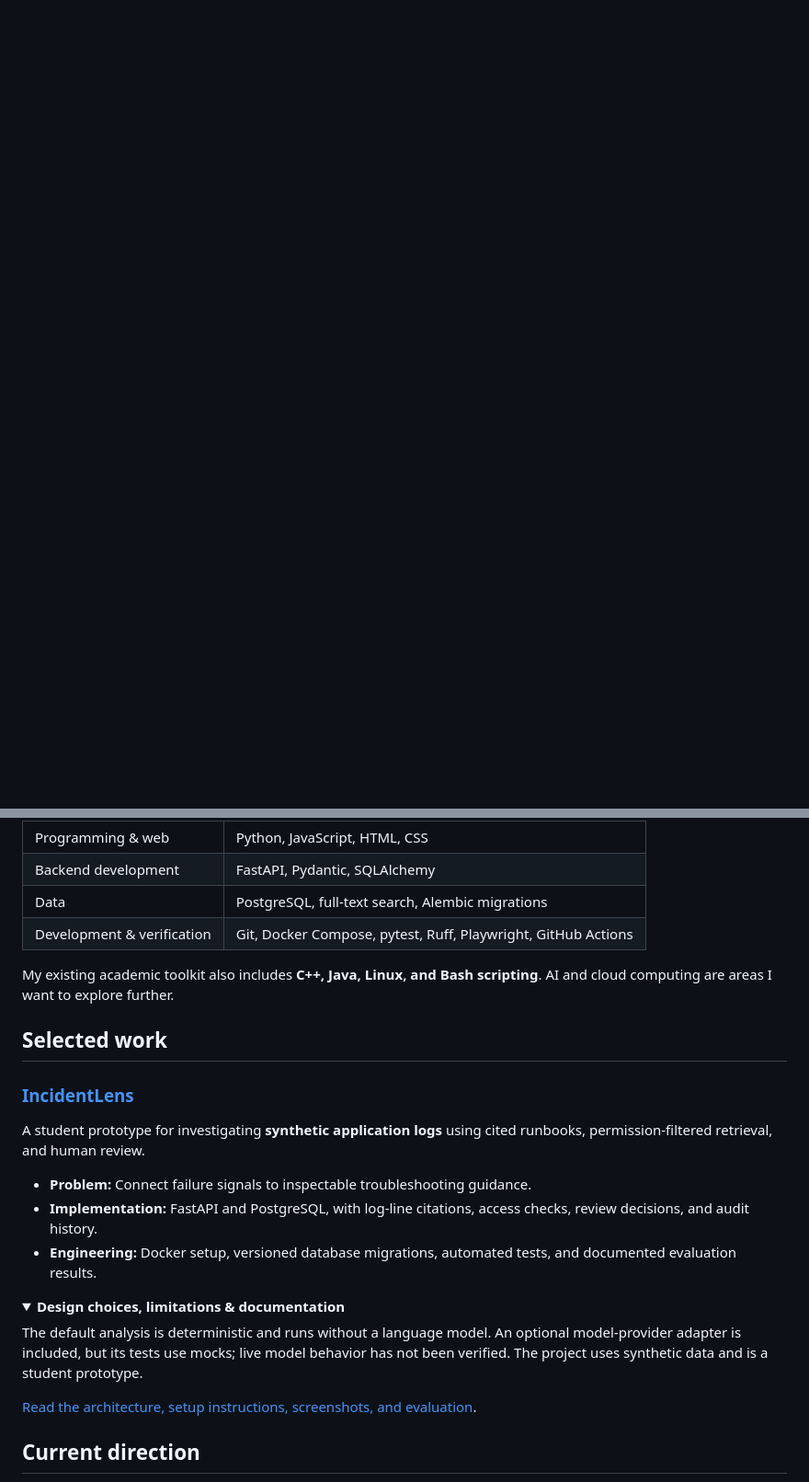
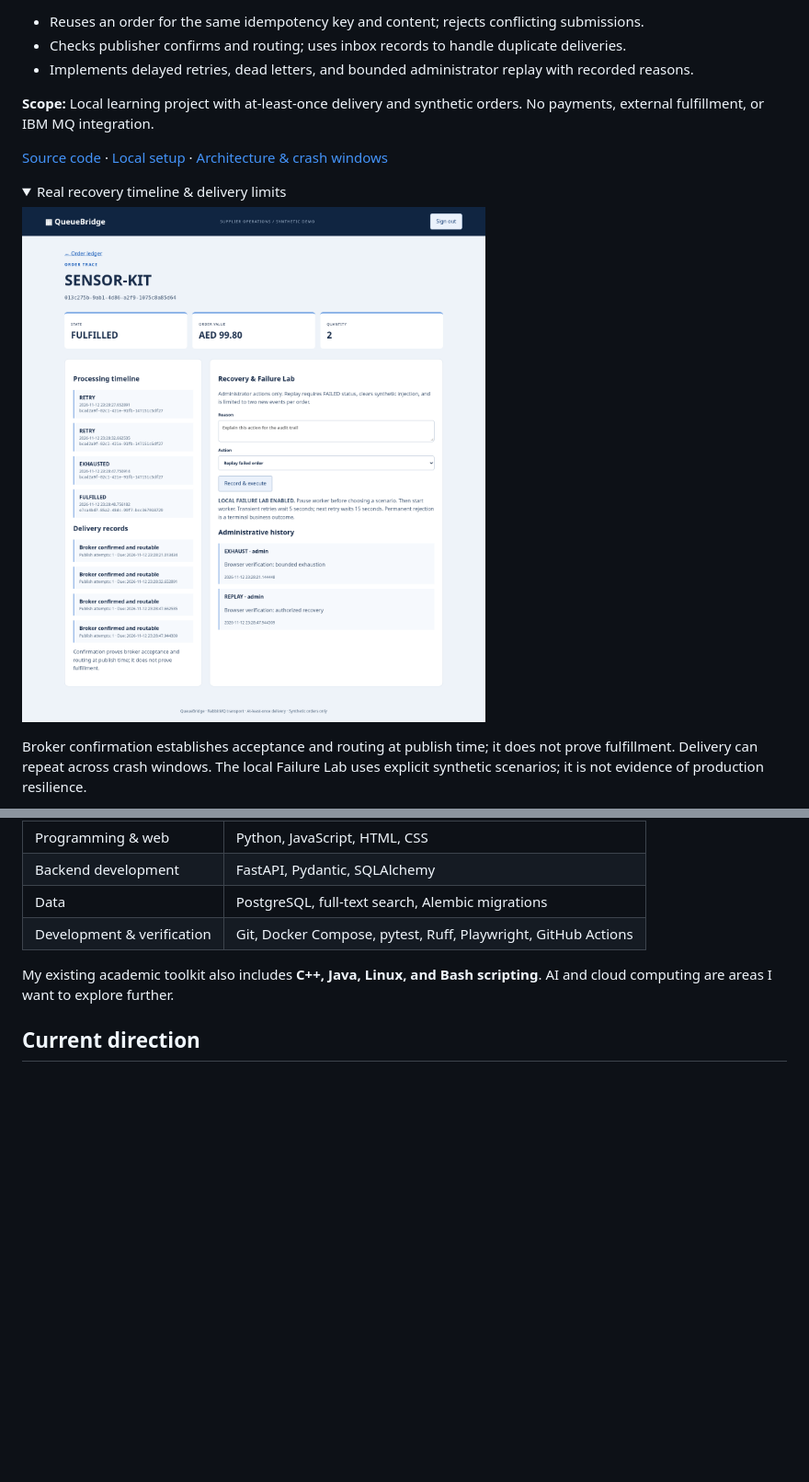
Before and after one commit to mohamedbreed192-droid/mohamedbreed192-droid, a Markdown page: README.md, 2 parts joined by grey strips. Shown at 92% size. Rendered like a GitHub page; pictures changed too: assets/projects/queuebridge-recovery-timeline.png (added); folded sections open; blank space fills up the shorter version.

Commit message:
Feature verified projects with real application screenshots

```diff
--- a/README.md
+++ b/README.md
@@ -12,0 +71,15 @@ I'm studying Computer Science at Canadian University Dubai, with career interest
+- Reuses an order for the same idempotency key and content; rejects conflicting submissions.
+- Checks publisher confirms and routing; uses inbox records to handle duplicate deliveries.
+- Implements delayed retries, dead letters, and bounded administrator replay with recorded reasons.
+
+**Scope:** Local learning project with at-least-once delivery and synthetic orders. No payments, external fulfillment, or IBM MQ integration.
+
+[Source code](https://github.com/mohamedbreed192-droid/queuebridge) · [Local setup](https://github.com/mohamedbreed192-droid/queuebridge#run-locally) · [Architecture & crash windows](https://github.com/mohamedbreed192-droid/queuebridge/blob/main/docs/architecture.md)
+
+<details>
+<summary>Real recovery timeline & delivery limits</summary>
+
+[![QueueBridge order trace showing retry attempts, exhaustion, fulfillment after administrator replay, broker delivery records, and administrative history](assets/projects/queuebridge-recovery-timeline.png)](assets/projects/queuebridge-recovery-timeline.png)
+
+Broker confirmation establishes acceptance and routing at publish time; it does not prove fulfillment. Delivery can repeat across crash windows. The local Failure Lab uses explicit synthetic scenarios; it is not evidence of production resilience.
+
@@ -24,30 +100,6 @@ My public work in [IncidentLens](https://github.com/mohamedbreed192-droid/incide
 
 My existing academic toolkit also includes **C++, Java, Linux, and Bash scripting**. AI and cloud computing are areas I want to explore further.
 
-## Selected work
-
-### [IncidentLens](https://github.com/mohamedbreed192-droid/incidentlens)
-
-A student prototype for investigating **synthetic application logs** using cited runbooks, permission-filtered retrieval, and human review.
-
-- **Problem:** Connect failure signals to inspectable troubleshooting guidance.
-- **Implementation:** FastAPI and PostgreSQL, with log-line citations, access checks, review decisions, and audit history.
-- **Engineering:** Docker setup, versioned database migrations, automated tests, and documented evaluation results.
-
-<details>
-<summary><strong>Design choices, limitations & documentation</strong></summary>
-
-The default analysis is deterministic and runs without a language model. An optional model-provider adapter is included, but its tests use mocks; live model behavior has not been verified. The project uses synthetic data and is a student prototype.
-
-[Read the architecture, setup instructions, screenshots, and evaluation](https://github.com/mohamedbreed192-droid/incidentlens#readme).
-
-</details>
-
-<!-- Add future featured projects only after implementation and verification.
-Use a real repository link, a concise problem statement, implemented behavior,
-engineering evidence, and an expandable note on design choices and limitations.
-Keep this section focused on at most three substantial projects. -->
-
 ## Current direction
 
 Through my Computer Science studies, I'm continuing to develop my programming fundamentals, data structures, and algorithms. My goal is to connect those foundations to practical software with clear design decisions, useful documentation, and reproducible checks.
```
Also changed, not shown: other parts of README.md (+61 -0 lines), assets/projects/accessledger-access-review.png (added), assets/projects/incidentlens-investigation.png (added), assets/projects/queuebridge-order-ledger.png (added).
